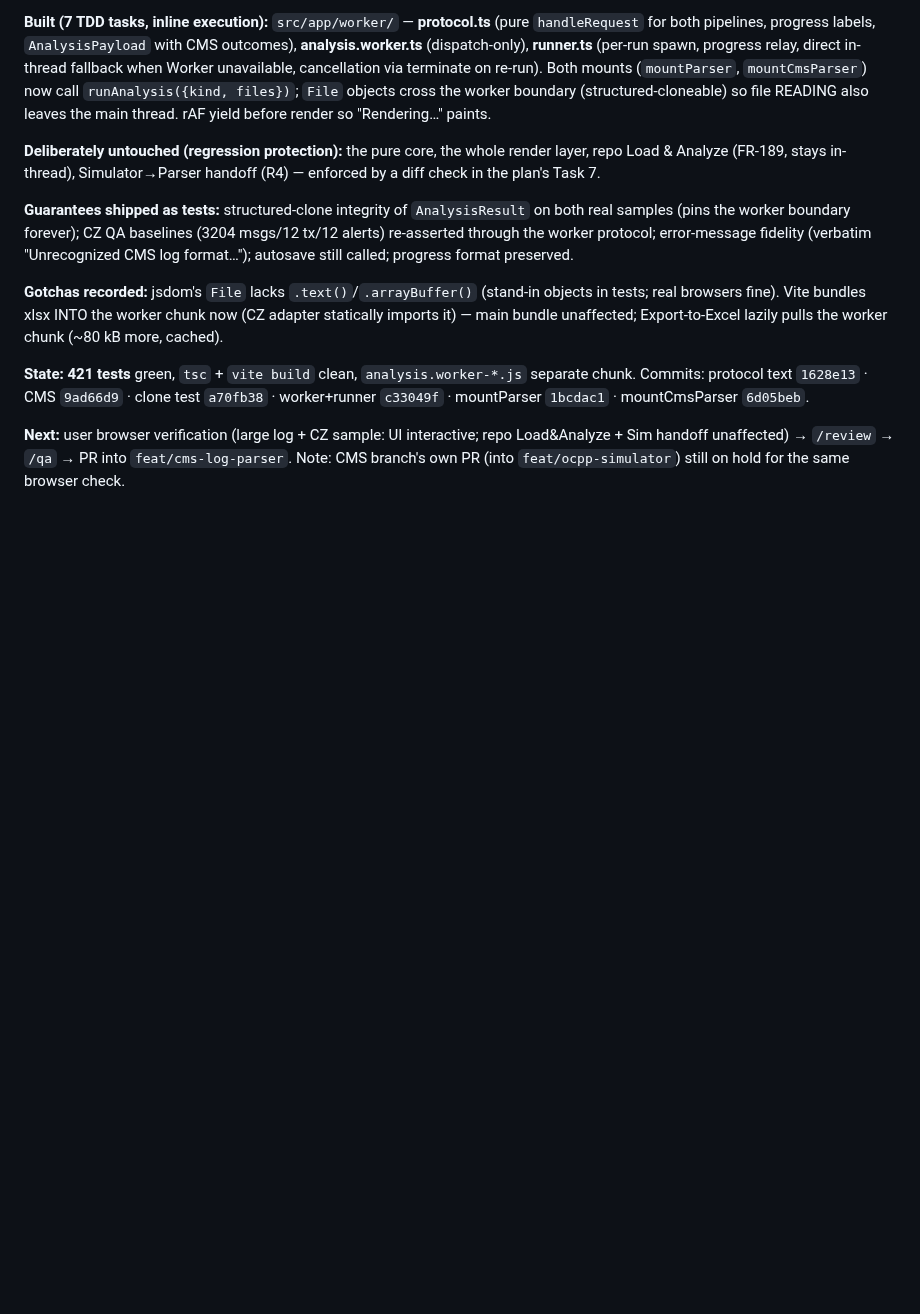
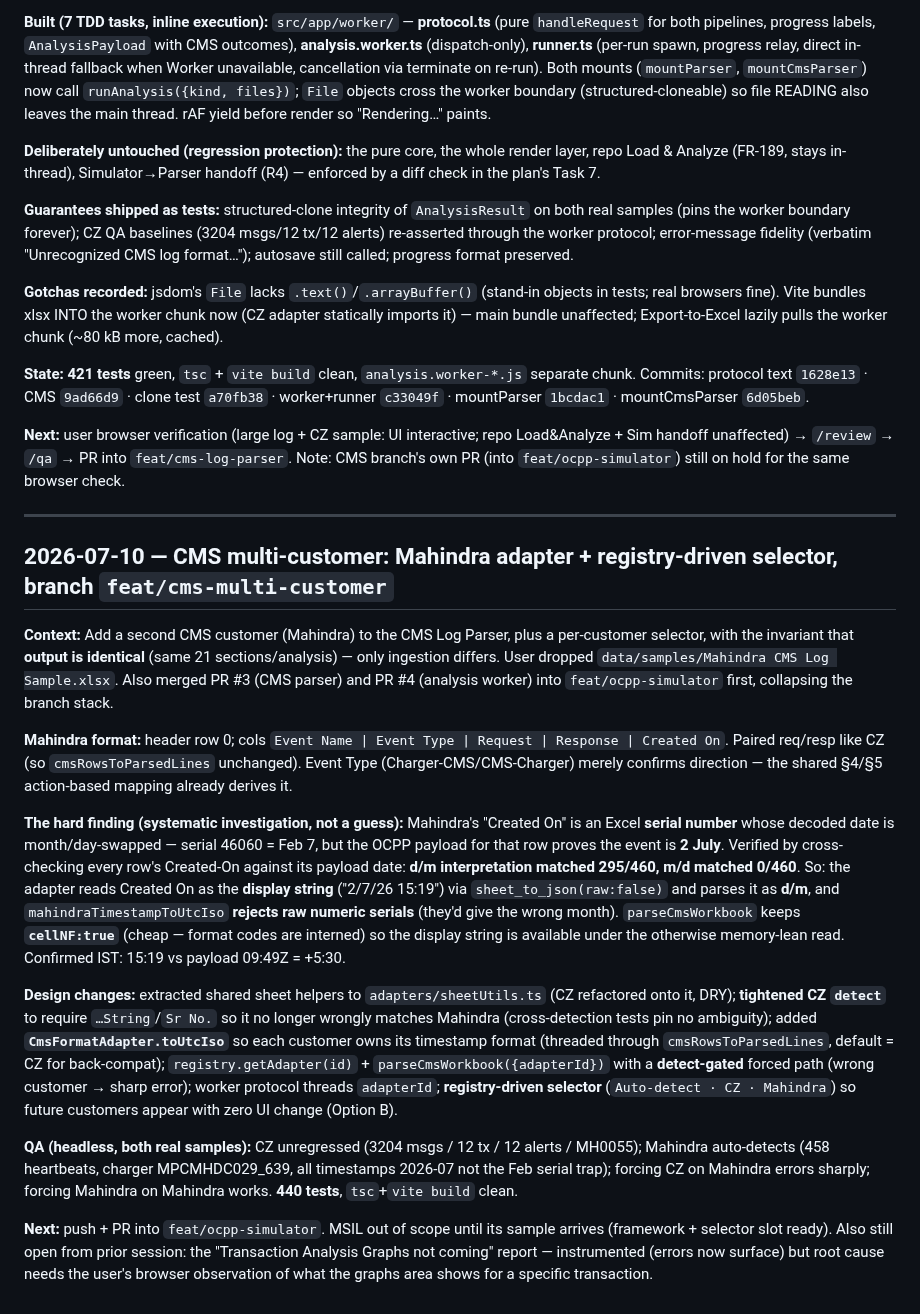
Before and after one commit to spsrathore-code/ocpp-parser, a Markdown page: knowledge/project-journal.md, the part around the change. GitHub-like rendering; blank space fills up the shorter version.

Commit message:
docs(cms): trackers current — Mahindra multi-customer done (440 tests), QA'd
Co-Authored-By: Claude Fable 5 <noreply@anthropic.com>

```diff
--- a/knowledge/project-journal.md
+++ b/knowledge/project-journal.md
@@ -773,3 +773,19 @@ Brought the compliance work (STATUS-010/011/012 + Error-Code-Frequency Info/Stat
 **State:** **421 tests** green, `tsc` + `vite build` clean, `analysis.worker-*.js` separate chunk. Commits: protocol text `1628e13` · CMS `9ad66d9` · clone test `a70fb38` · worker+runner `c33049f` · mountParser `1bcdac1` · mountCmsParser `6d05beb`.
 
 **Next:** user browser verification (large log + CZ sample: UI interactive; repo Load&Analyze + Sim handoff unaffected) → `/review` → `/qa` → PR into `feat/cms-log-parser`. Note: CMS branch's own PR (into `feat/ocpp-simulator`) still on hold for the same browser check.
+
+---
+
+## 2026-07-10 — CMS multi-customer: Mahindra adapter + registry-driven selector, branch `feat/cms-multi-customer`
+
+**Context:** Add a second CMS customer (Mahindra) to the CMS Log Parser, plus a per-customer selector, with the invariant that **output is identical** (same 21 sections/analysis) — only ingestion differs. User dropped `data/samples/Mahindra CMS Log Sample.xlsx`. Also merged PR #3 (CMS parser) and PR #4 (analysis worker) into `feat/ocpp-simulator` first, collapsing the branch stack.
+
+**Mahindra format:** header row 0; cols `Event Name | Event Type | Request | Response | Created On`. Paired req/resp like CZ (so `cmsRowsToParsedLines` unchanged). Event Type (Charger-CMS/CMS-Charger) merely confirms direction — the shared §4/§5 action-based mapping already derives it.
+
+**The hard finding (systematic investigation, not a guess):** Mahindra's "Created On" is an Excel **serial number** whose decoded date is month/day-swapped — serial 46060 = Feb 7, but the OCPP payload for that row proves the event is **2 July**. Verified by cross-checking every row's Created-On against its payload date: **d/m interpretation matched 295/460, m/d matched 0/460**. So: the adapter reads Created On as the **display string** ("2/7/26 15:19") via `sheet_to_json(raw:false)` and parses it as **d/m**, and `mahindraTimestampToUtcIso` **rejects raw numeric serials** (they'd give the wrong month). `parseCmsWorkbook` keeps **`cellNF:true`** (cheap — format codes are interned) so the display string is available under the otherwise memory-lean read. Confirmed IST: 15:19 vs payload 09:49Z = +5:30.
+
+**Design changes:** extracted shared sheet helpers to `adapters/sheetUtils.ts` (CZ refactored onto it, DRY); **tightened CZ `detect`** to require `…String`/`Sr No.` so it no longer wrongly matches Mahindra (cross-detection tests pin no ambiguity); added **`CmsFormatAdapter.toUtcIso`** so each customer owns its timestamp format (threaded through `cmsRowsToParsedLines`, default = CZ for back-compat); `registry.getAdapter(id)` + `parseCmsWorkbook({adapterId})` with a **detect-gated** forced path (wrong customer → sharp error); worker protocol threads `adapterId`; **registry-driven selector** (`Auto-detect · CZ · Mahindra`) so future customers appear with zero UI change (Option B).
+
+**QA (headless, both real samples):** CZ unregressed (3204 msgs / 12 tx / 12 alerts / MH0055); Mahindra auto-detects (458 heartbeats, charger MPCMHDC029_639, all timestamps 2026-07 not the Feb serial trap); forcing CZ on Mahindra errors sharply; forcing Mahindra on Mahindra works. **440 tests**, `tsc`+`vite build` clean.
+
+**Next:** push + PR into `feat/ocpp-simulator`. MSIL out of scope until its sample arrives (framework + selector slot ready). Also still open from prior session: the "Transaction Analysis Graphs not coming" report — instrumented (errors now surface) but root cause needs the user's browser observation of what the graphs area shows for a specific transaction.
```
Also changed, not shown: specs/tasks.md (+1 -0 lines), 1 other file.
